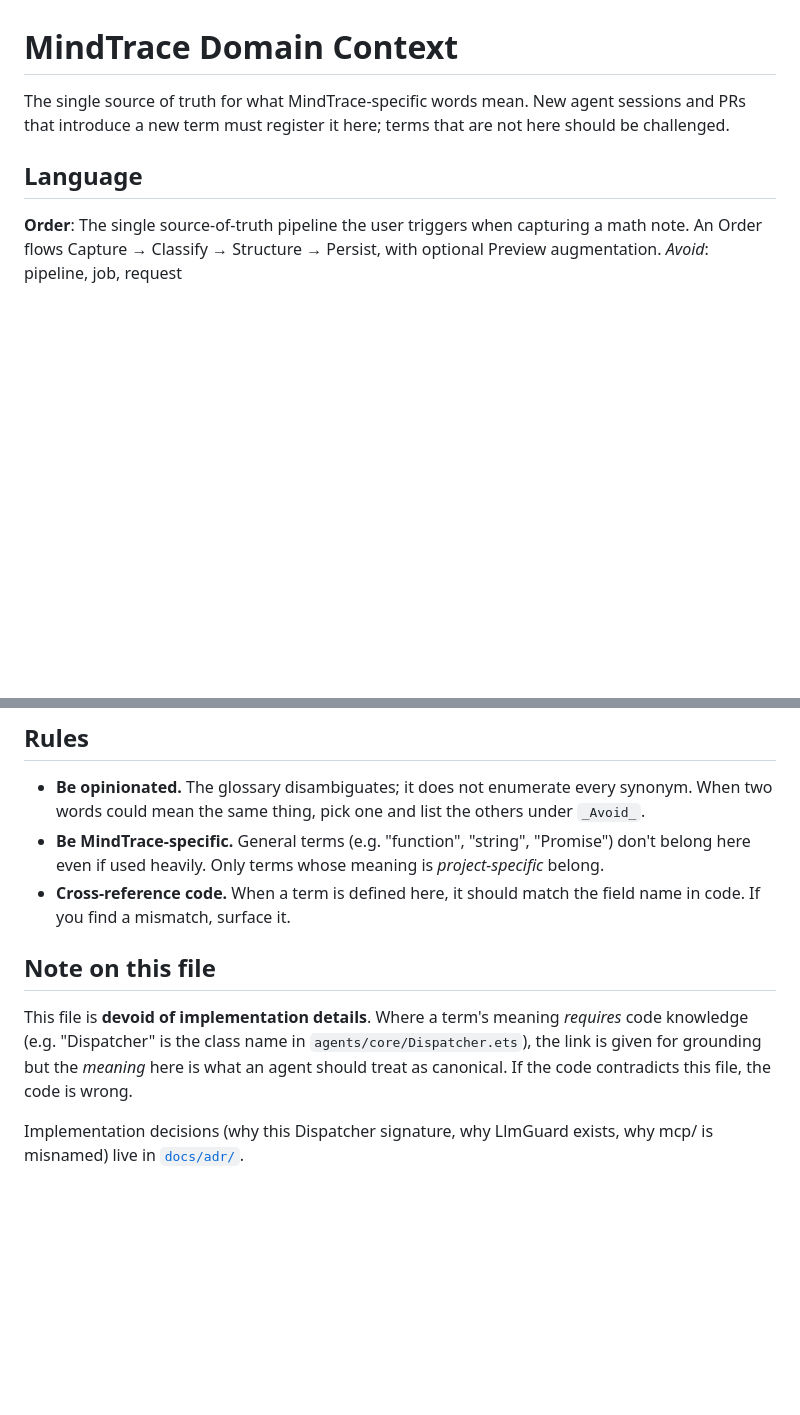
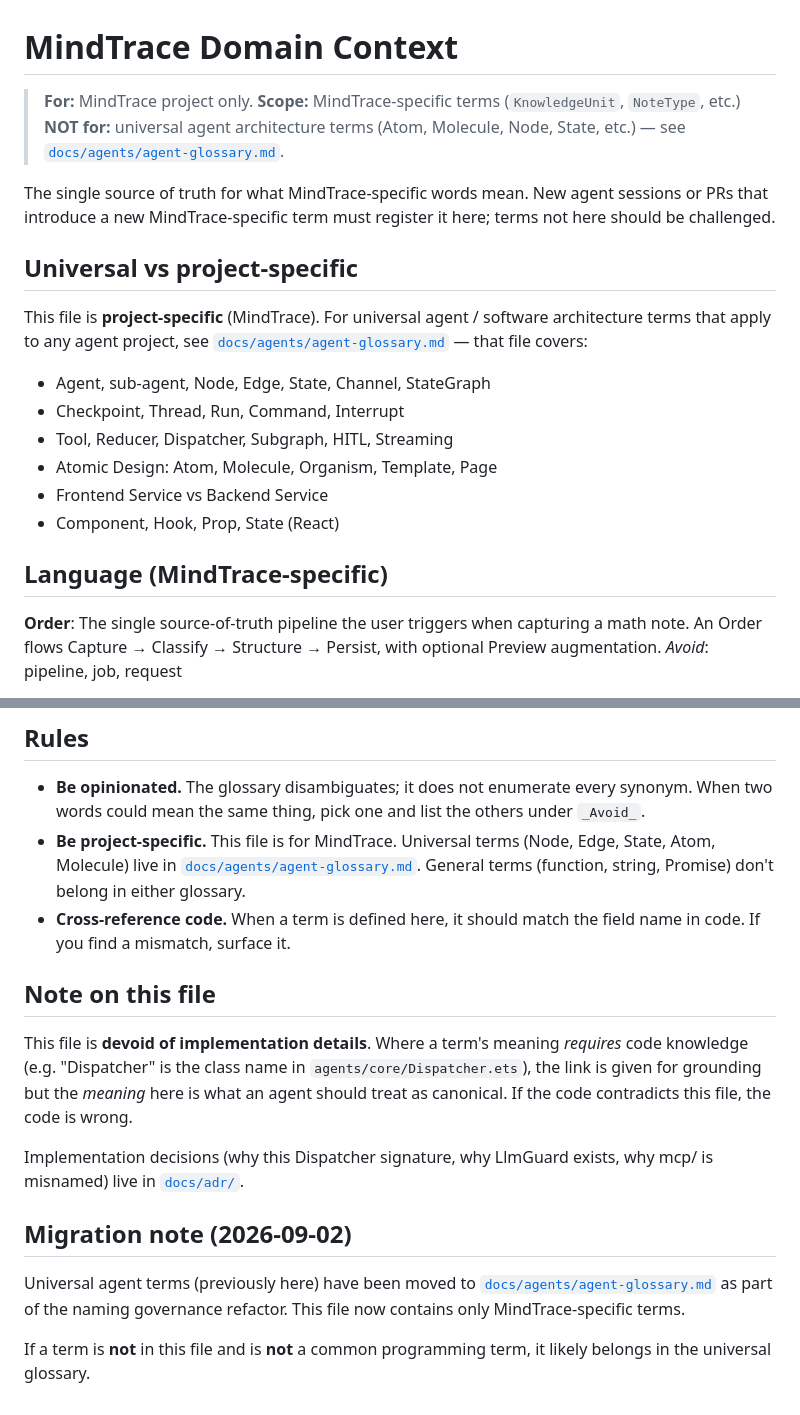
Before and after one commit to YunC-GCT/Math-Mind, a Markdown page: CONTEXT.md, 2 parts joined by grey strips. Drawn GitHub-style; blank space fills up the shorter version.

```diff
--- a/CONTEXT.md
+++ b/CONTEXT.md
@@ -1,8 +1,23 @@
 # MindTrace Domain Context
 
-The single source of truth for what MindTrace-specific words mean. New agent sessions and PRs that introduce a new term must register it here; terms that are not here should be challenged.
+> **For:** MindTrace project only.
+> **Scope:** MindTrace-specific terms (`KnowledgeUnit`, `NoteType`, etc.)
+> **NOT for:** universal agent architecture terms (Atom, Molecule, Node, State, etc.) — see [`docs/agents/agent-glossary.md`](./docs/agents/agent-glossary.md).
 
-## Language
+The single source of truth for what MindTrace-specific words mean. New agent sessions or PRs that introduce a new MindTrace-specific term must register it here; terms not here should be challenged.
+
+## Universal vs project-specific
+
+This file is **project-specific** (MindTrace). For universal agent / software architecture terms that apply to any agent project, see [`docs/agents/agent-glossary.md`](./docs/agents/agent-glossary.md) — that file covers:
+
+- Agent, sub-agent, Node, Edge, State, Channel, StateGraph
+- Checkpoint, Thread, Run, Command, Interrupt
+- Tool, Reducer, Dispatcher, Subgraph, HITL, Streaming
+- Atomic Design: Atom, Molecule, Organism, Template, Page
+- Frontend Service vs Backend Service
+- Component, Hook, Prop, State (React)
+
+## Language (MindTrace-specific)
 
 **Order**:
 The single source-of-truth pipeline the user triggers when capturing a math note. An Order flows Capture → Classify → Structure → Persist, with optional Preview augmentation.
@@ -93,7 +108,7 @@ The word **agent** is overloaded in this codebase. Use the precise form:
 ## Rules
 
 - **Be opinionated.** The glossary disambiguates; it does not enumerate every synonym. When two words could mean the same thing, pick one and list the others under `_Avoid_`.
-- **Be MindTrace-specific.** General terms (e.g. "function", "string", "Promise") don't belong here even if used heavily. Only terms whose meaning is *project-specific* belong.
+- **Be project-specific.** This file is for MindTrace. Universal terms (Node, Edge, State, Atom, Molecule) live in [`docs/agents/agent-glossary.md`](./docs/agents/agent-glossary.md). General terms (function, string, Promise) don't belong in either glossary.
 - **Cross-reference code.** When a term is defined here, it should match the field name in code. If you find a mismatch, surface it.
 
 ## Note on this file
@@ -101,3 +116,9 @@ The word **agent** is overloaded in this codebase. Use the precise form:
 This file is **devoid of implementation details**. Where a term's meaning *requires* code knowledge (e.g. "Dispatcher" is the class name in `agents/core/Dispatcher.ets`), the link is given for grounding but the *meaning* here is what an agent should treat as canonical. If the code contradicts this file, the code is wrong.
 
 Implementation decisions (why this Dispatcher signature, why LlmGuard exists, why mcp/ is misnamed) live in [`docs/adr/`](./docs/adr/).
+
+## Migration note (2026-09-02)
+
+Universal agent terms (previously here) have been moved to [`docs/agents/agent-glossary.md`](./docs/agents/agent-glossary.md) as part of the naming governance refactor. This file now contains only MindTrace-specific terms.
+
+If a term is **not** in this file and is **not** a common programming term, it likely belongs in the universal glossary.
```
Also changed, not shown: docs/agents/agent-glossary.md (added, +172 -0 lines).
